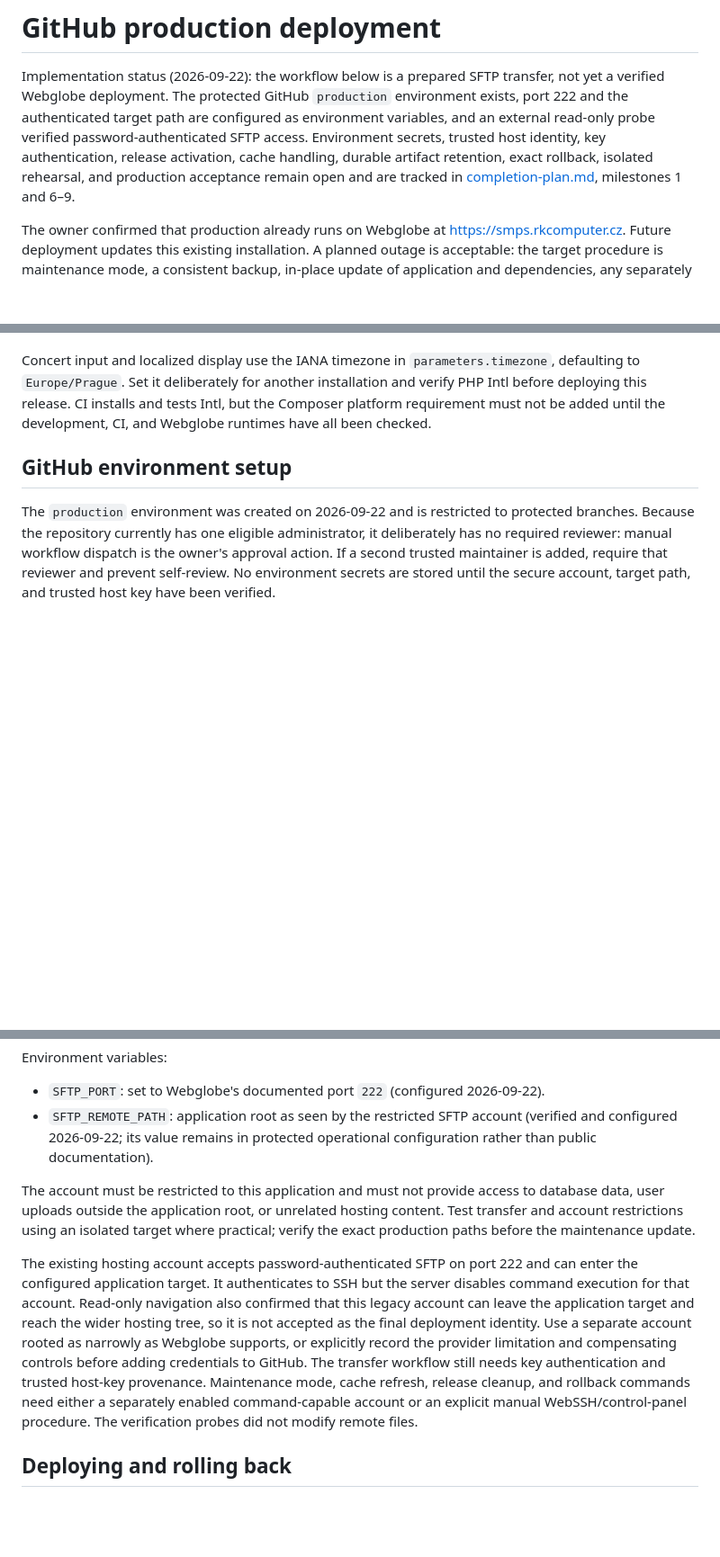
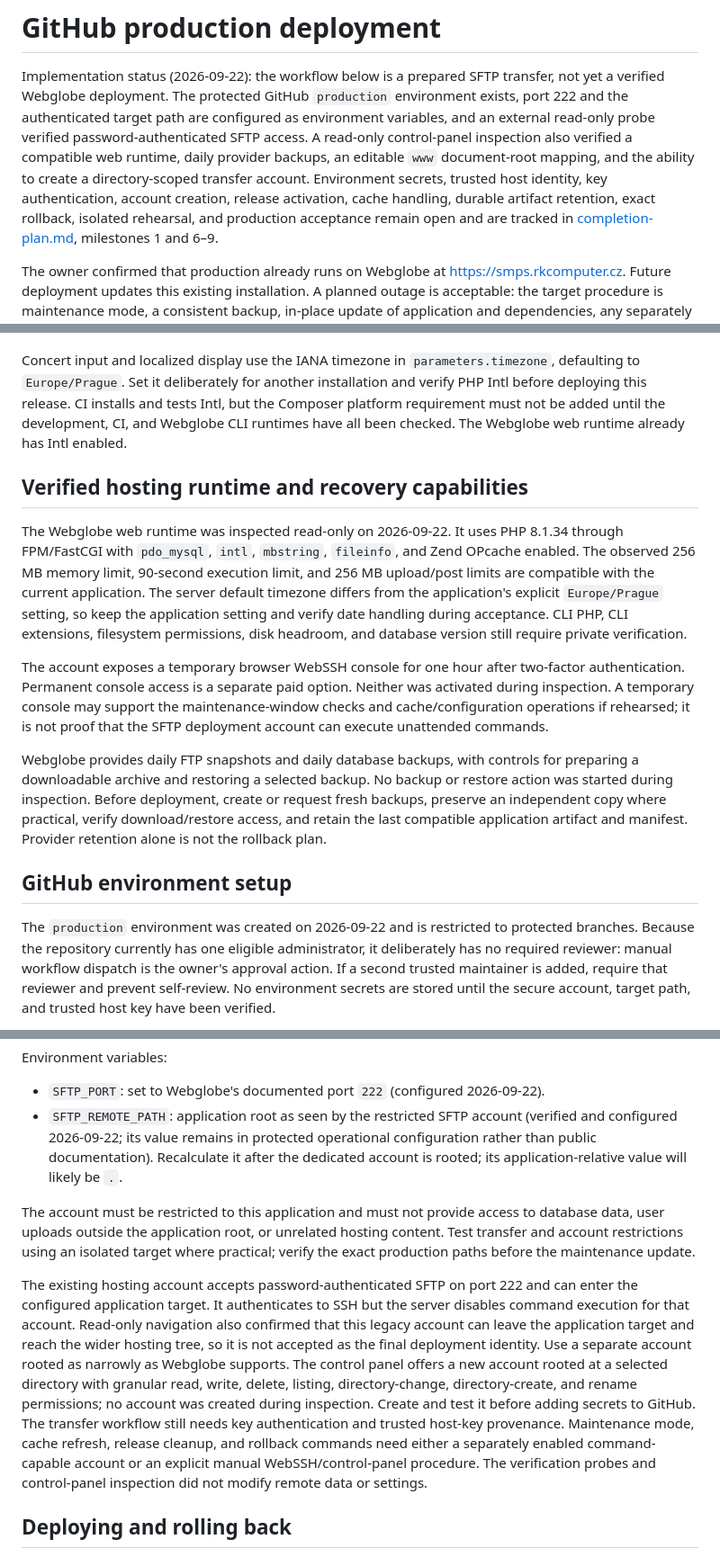
Before and after one commit to vrapa/smps, a Markdown page: docs/deployment.md, 3 parts joined by grey strips. Shown at 90% size. Drawn GitHub-style; blank space fills up the shorter version.

Commit message:
docs: record Webglobe admin capabilities (#24)
Co-authored-by: Radovan Kraus <28861508+vrapa@users.noreply.github.com>

```diff
--- a/docs/deployment.md
+++ b/docs/deployment.md
@@ -4,10 +4,12 @@ Implementation status (2026-09-22): the workflow below is a prepared SFTP
 transfer, not yet a verified Webglobe deployment. The protected GitHub
 `production` environment exists, port 222 and the authenticated target path are
 configured as environment variables, and an external read-only probe verified
-password-authenticated SFTP access. Environment secrets, trusted host identity,
-key authentication, release activation, cache handling, durable artifact
-retention, exact rollback, isolated rehearsal, and production acceptance remain
-open and are tracked in
+password-authenticated SFTP access. A read-only control-panel inspection also
+verified a compatible web runtime, daily provider backups, an editable `www`
+document-root mapping, and the ability to create a directory-scoped transfer
+account. Environment secrets, trusted host identity, key authentication, account
+creation, release activation, cache handling, durable artifact retention, exact
+rollback, isolated rehearsal, and production acceptance remain open and are tracked in
 [completion-plan.md](completion-plan.md), milestones 1 and 6–9.
 
 The owner confirmed that production already runs on Webglobe at
@@ -106,7 +114,32 @@ Concert input and localized display use the IANA timezone in
 `parameters.timezone`, defaulting to `Europe/Prague`. Set it deliberately for
 another installation and verify PHP Intl before deploying this release. CI
 installs and tests Intl, but the Composer platform requirement must not be added
-until the development, CI, and Webglobe runtimes have all been checked.
+until the development, CI, and Webglobe CLI runtimes have all been checked. The
+Webglobe web runtime already has Intl enabled.
+
+## Verified hosting runtime and recovery capabilities
+
+The Webglobe web runtime was inspected read-only on 2026-09-22. It uses PHP
+8.1.34 through FPM/FastCGI with `pdo_mysql`, `intl`, `mbstring`, `fileinfo`, and
+Zend OPcache enabled. The observed 256 MB memory limit, 90-second execution
+limit, and 256 MB upload/post limits are compatible with the current application.
+The server default timezone differs from the application's explicit
+`Europe/Prague` setting, so keep the application setting and verify date handling
+during acceptance. CLI PHP, CLI extensions, filesystem permissions, disk
+headroom, and database version still require private verification.
+
+The account exposes a temporary browser WebSSH console for one hour after
+two-factor authentication. Permanent console access is a separate paid option.
+Neither was activated during inspection. A temporary console may support the
+maintenance-window checks and cache/configuration operations if rehearsed; it is
+not proof that the SFTP deployment account can execute unattended commands.
+
+Webglobe provides daily FTP snapshots and daily database backups, with controls
+for preparing a downloadable archive and restoring a selected backup. No backup
+or restore action was started during inspection. Before deployment, create or
+request fresh backups, preserve an independent copy where practical, verify
+download/restore access, and retain the last compatible application artifact and
+manifest. Provider retention alone is not the rollback plan.
 
 ## GitHub environment setup
 
@@ -138,7 +171,8 @@ Environment variables:
 - `SFTP_PORT`: set to Webglobe's documented port `222` (configured 2026-09-22).
 - `SFTP_REMOTE_PATH`: application root as seen by the restricted SFTP account
   (verified and configured 2026-09-22; its value remains in protected operational
-  configuration rather than public documentation).
+  configuration rather than public documentation). Recalculate it after the
+  dedicated account is rooted; its application-relative value will likely be `.`.
 
 The account must be restricted to this application and must not provide access
 to database data, user uploads outside the application root, or unrelated
@@ -150,13 +184,15 @@ can enter the configured application target. It authenticates to SSH but the
 server disables command execution for that account. Read-only navigation also
 confirmed that this legacy account can leave the application target and reach the
 wider hosting tree, so it is not accepted as the final deployment identity. Use
-a separate account rooted as narrowly as Webglobe supports, or explicitly record
-the provider limitation and compensating controls before adding credentials to
-GitHub. The transfer workflow still needs key authentication and trusted host-key
-provenance. Maintenance mode, cache refresh, release cleanup, and rollback
-commands need either a separately enabled command-capable account or an explicit
-manual WebSSH/control-panel procedure. The verification probes did not modify
-remote files.
+a separate account rooted as narrowly as Webglobe supports. The control panel
+offers a new account rooted at a selected directory with granular read, write,
+delete, listing, directory-change, directory-create, and rename permissions; no
+account was created during inspection. Create and test it before adding secrets
+to GitHub. The transfer workflow still needs key authentication and trusted
+host-key provenance. Maintenance mode, cache refresh, release cleanup, and
+rollback commands need either a separately enabled command-capable account or an
+explicit manual WebSSH/control-panel procedure. The verification probes and
+control-panel inspection did not modify remote data or settings.
 
 ## Deploying and rolling back
 
```
Also changed, not shown: other parts of docs/deployment.md (+6 -0 lines), docs/completion-plan.md (+49 -19 lines), docs/webglobe-capability-checklist.md (+26 -9 lines).
